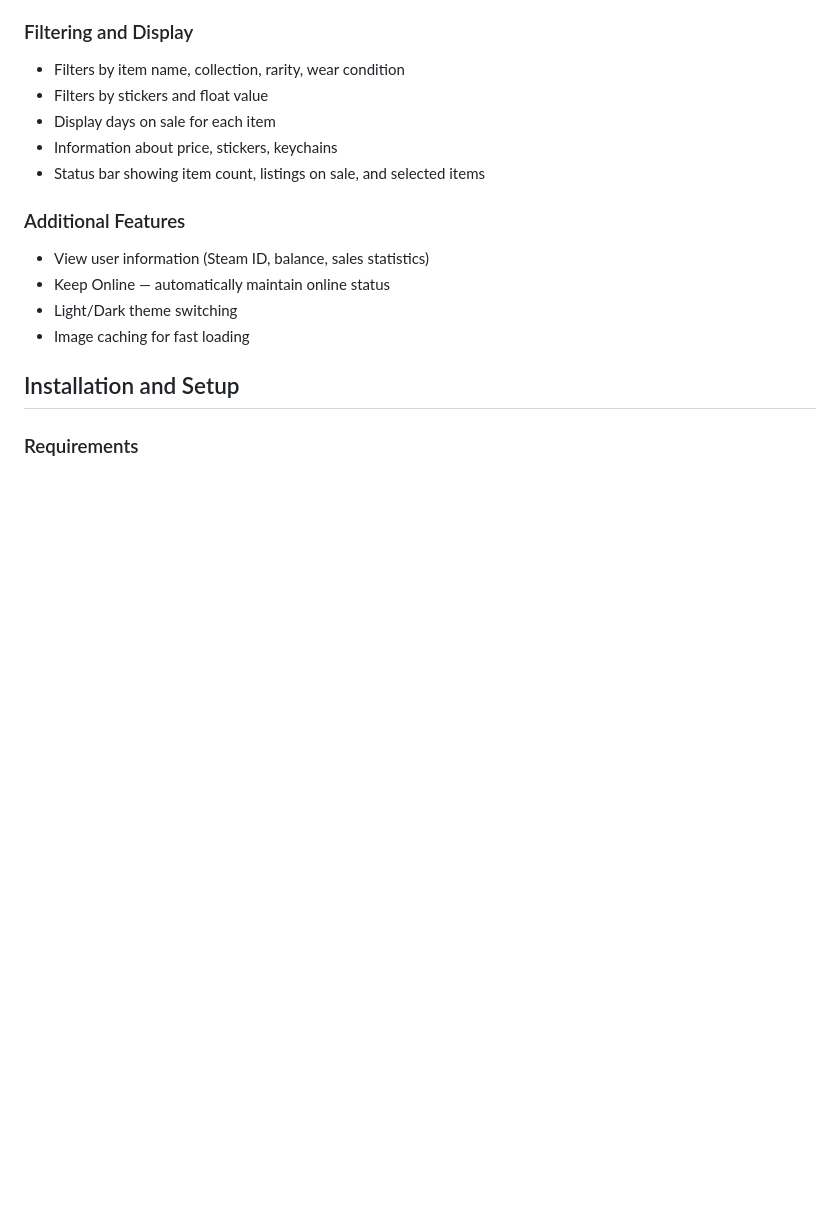
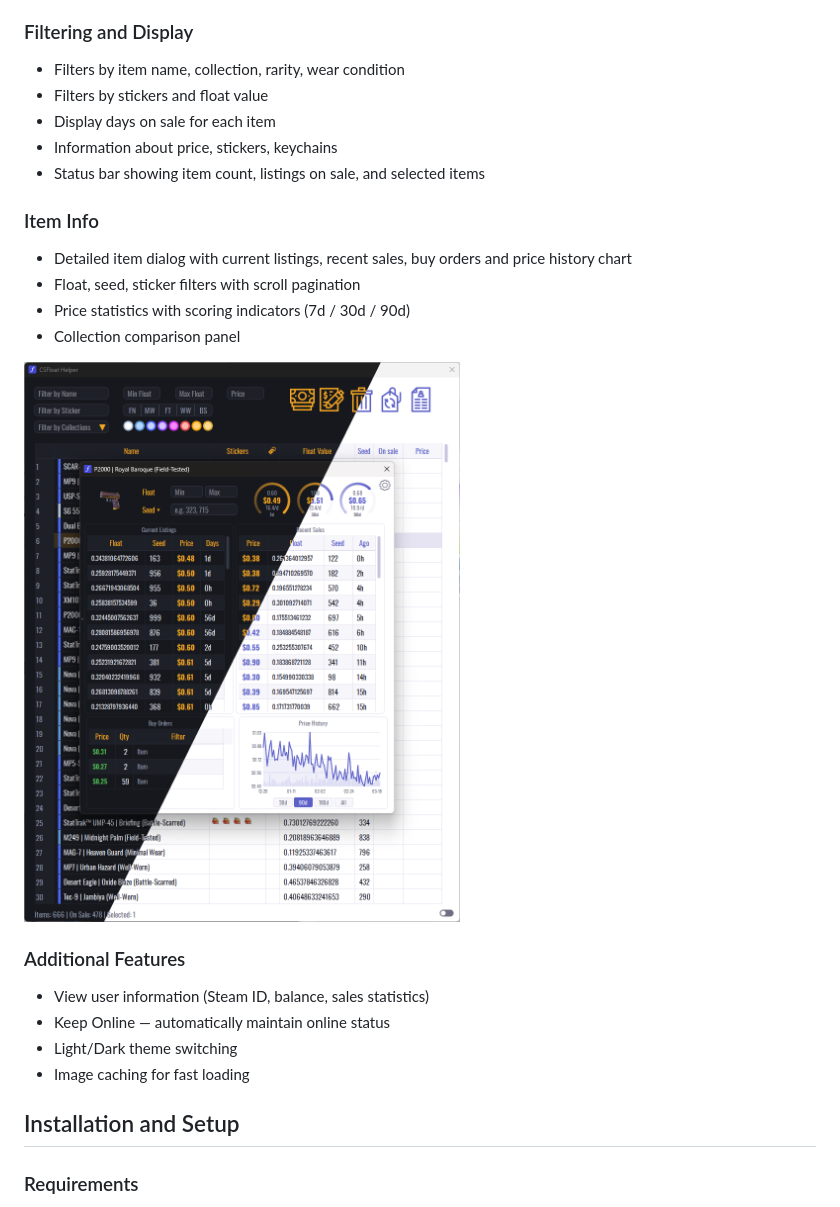
Before and after one commit to bca1456/CSFloat-Helper-Patched, a Markdown page: README.md, the part around the change. Drawn GitHub-style; pictures changed too: screenshot/Screenshot_Item_Info.png (added); blank space fills up the shorter version.

Commit message:
Remove debug save, add Item Info screenshot to README

```diff
--- a/README.md
+++ b/README.md
@@ -25,6 +25,14 @@ Desktop application for convenient inventory management on CSFloat marketplace (
 - Display days on sale for each item
 - Information about price, stickers, keychains
 - Status bar showing item count, listings on sale, and selected items
+
+### Item Info
+- Detailed item dialog with current listings, recent sales, buy orders and price history chart
+- Float, seed, sticker filters with scroll pagination
+- Price statistics with scoring indicators (7d / 30d / 90d)
+- Collection comparison panel
+
+![Item Info](screenshot/Screenshot_Item_Info.png)
 
 ### Additional Features
 - View user information (Steam ID, balance, sales statistics)
```
Also changed, not shown: 1 other file.
